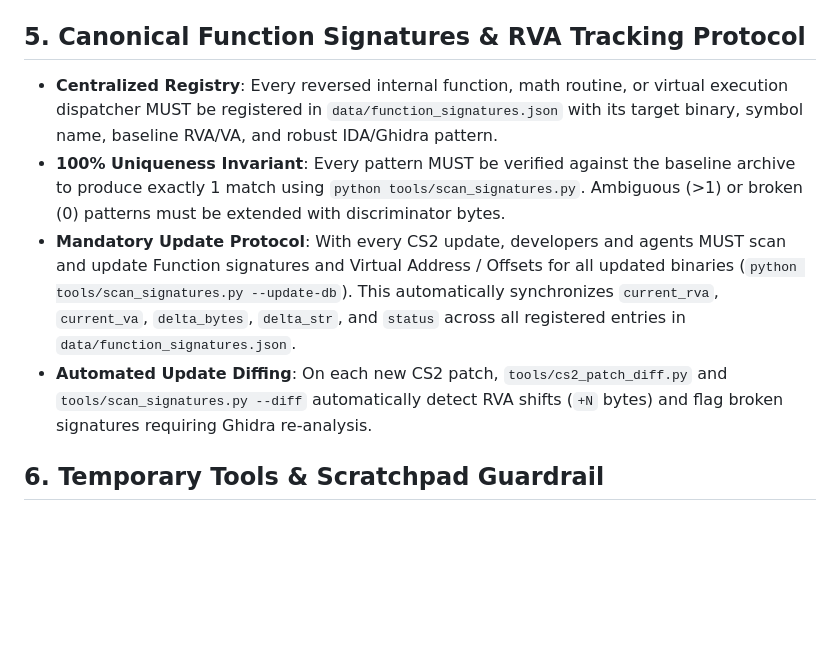
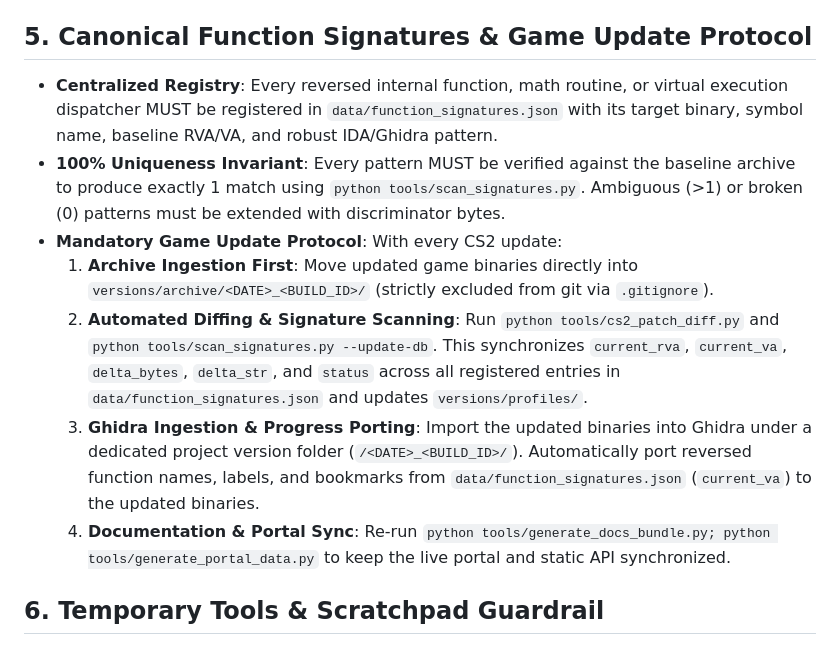
Before and after one commit to Hanzkii/cs2-reverse, a Markdown page: AGENTS.md, the part around the change. GitHub-like rendering; blank space fills up the shorter version.

Commit message:
docs: formalize mandatory game update and ghidra version ingestion protocol in AGENTS.md

```diff
--- a/AGENTS.md
+++ b/AGENTS.md
@@ -27,11 +27,14 @@
 - **Reconstructed SDK & Simulator Standards**: Pure C++20 across `sdk/`, `game/` (`game/interfaces/` and `game/shared/`), and reference simulation runners under `docs/simulators/`, compiled with MSVC x64 (`/O2 /std:c++20 /EHsc /W4`), zero third-party pip/vcpkg runtime dependencies.
 - **Portal Data Sync**: Whenever `docs/*.md` are modified or added, always regenerate portal data via `python tools/generate_docs_bundle.py; python tools/generate_portal_data.py`.
 
-## 5. Canonical Function Signatures & RVA Tracking Protocol
+## 5. Canonical Function Signatures & Game Update Protocol
 - **Centralized Registry**: Every reversed internal function, math routine, or virtual execution dispatcher MUST be registered in `data/function_signatures.json` with its target binary, symbol name, baseline RVA/VA, and robust IDA/Ghidra pattern.
 - **100% Uniqueness Invariant**: Every pattern MUST be verified against the baseline archive to produce exactly 1 match using `python tools/scan_signatures.py`. Ambiguous (>1) or broken (0) patterns must be extended with discriminator bytes.
-- **Mandatory Update Protocol**: With every CS2 update, developers and agents MUST scan and update Function signatures and Virtual Address / Offsets for all updated binaries (`python tools/scan_signatures.py --update-db`). This automatically synchronizes `current_rva`, `current_va`, `delta_bytes`, `delta_str`, and `status` across all registered entries in `data/function_signatures.json`.
-- **Automated Update Diffing**: On each new CS2 patch, `tools/cs2_patch_diff.py` and `tools/scan_signatures.py --diff` automatically detect RVA shifts (`+N` bytes) and flag broken signatures requiring Ghidra re-analysis.
+- **Mandatory Game Update Protocol**: With every CS2 update:
+  1. **Archive Ingestion First**: Move updated game binaries directly into `versions/archive/<DATE>_<BUILD_ID>/` (strictly excluded from git via `.gitignore`).
+  2. **Automated Diffing & Signature Scanning**: Run `python tools/cs2_patch_diff.py` and `python tools/scan_signatures.py --update-db`. This synchronizes `current_rva`, `current_va`, `delta_bytes`, `delta_str`, and `status` across all registered entries in `data/function_signatures.json` and updates `versions/profiles/`.
+  3. **Ghidra Ingestion & Progress Porting**: Import the updated binaries into Ghidra under a dedicated project version folder (`/<DATE>_<BUILD_ID>/`). Automatically port reversed function names, labels, and bookmarks from `data/function_signatures.json` (`current_va`) to the updated binaries.
+  4. **Documentation & Portal Sync**: Re-run `python tools/generate_docs_bundle.py; python tools/generate_portal_data.py` to keep the live portal and static API synchronized.
 
 ## 6. Temporary Tools & Scratchpad Guardrail
 - **No Temporary or Auxiliary Scripts in `tools/`**: Only canonical, documented reverse-engineering utilities that directly analyze game binaries or build project datasets may reside in `tools/`.
```
